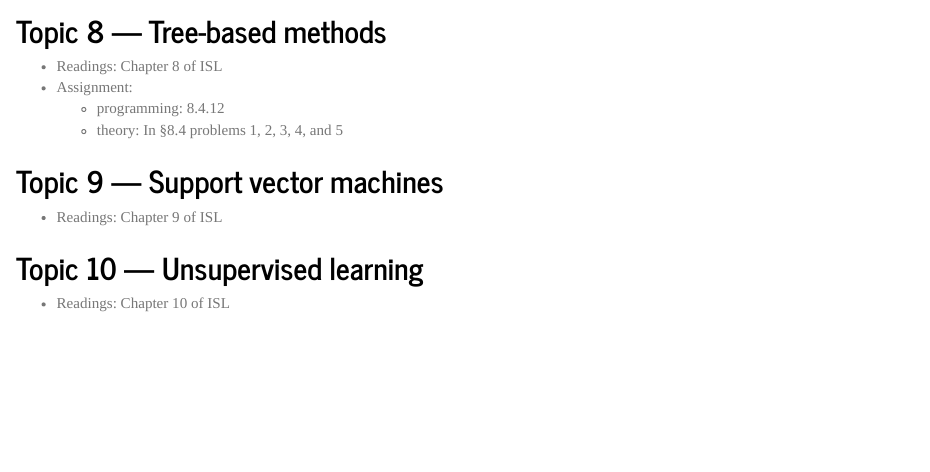
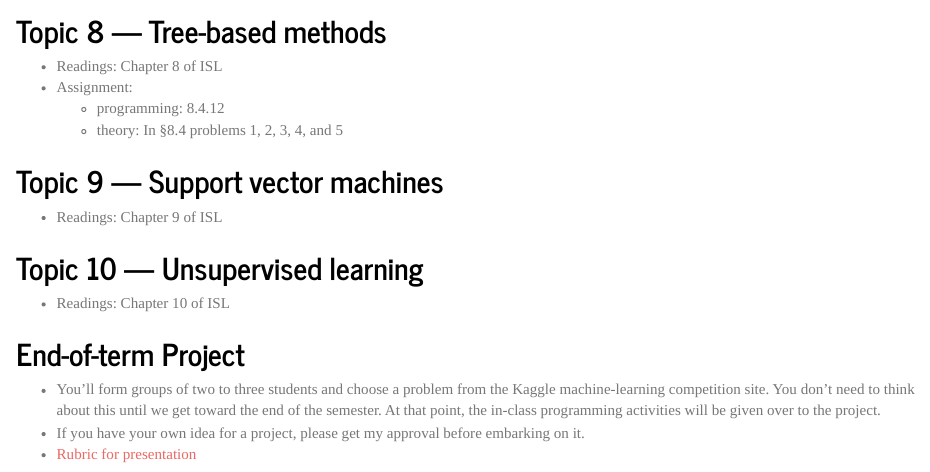
Before and after one commit to dtkaplan/math253, an R Markdown document (index.Rmd): the page in a window 1100 px wide, from 1780 px down. The pictures show the output file index.html that the author committed with the source, opened offline.

Commit message:
Ready for release

```diff
--- a/index.Rmd
+++ b/index.Rmd
@@ -106,3 +99,9 @@ knitr::opts_chunk$set(echo = TRUE)
 ## Topic 10 --- Unsupervised learning
 
 * Readings: Chapter 10 of ISL
+
+## End-of-term Project
+
+* You'll form groups of two to three students and choose a problem from the Kaggle machine-learning competition site. You don't need to think about this until we get toward the end of the semester. At that point, the in-class programming activities will be given over to the project.
+* If you have your own idea for a project, please get my approval before embarking on it.
+* [Rubric for presentation](rubric.html)
```
Also changed, not shown: index.html, index.Rmd (9 more changed lines).
